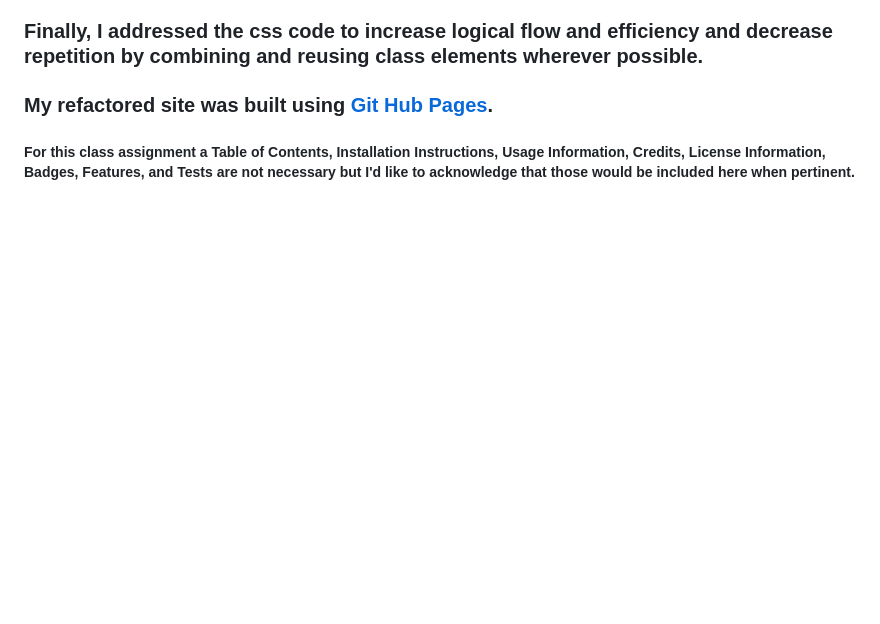
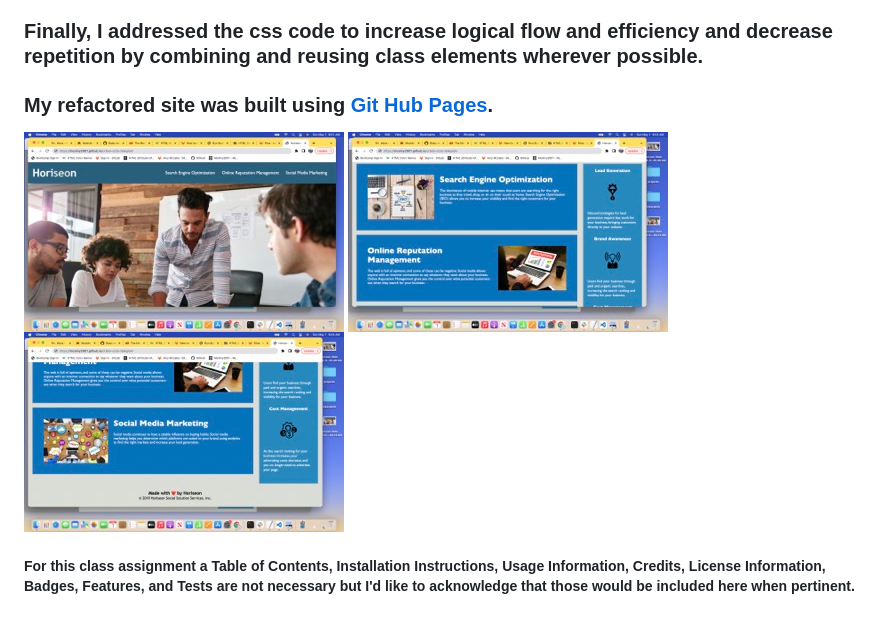
Before and after one commit to McAmy2001/urban-octo-telegram, a Markdown page: README.md, the part around the change. Rendered like a GitHub page; pictures changed too: assets/screenshot1.jpeg (added), assets/screenshot2.jpeg (added), assets/screenshot3.jpeg (added); blank space fills up the shorter version.

Commit message:
screenshots added to readme

```diff
--- a/README.md
+++ b/README.md
@@ -10,5 +10,6 @@
 
 ### My refactored site was built using [Git Hub Pages](https://mcamy2001.github.io/urban-octo-telegram/).
 
+![Screenshot1](./assets/screenshot1.jpeg) ![Screenshot2](./assets/screenshot2.jpeg) ![Screenshot3](./assets/screenshot3.jpeg)
 
 ##### For this class assignment a Table of Contents, Installation Instructions, Usage Information, Credits, License Information, Badges, Features, and Tests are not necessary but I'd like to acknowledge that those would be included here when pertinent.
```
